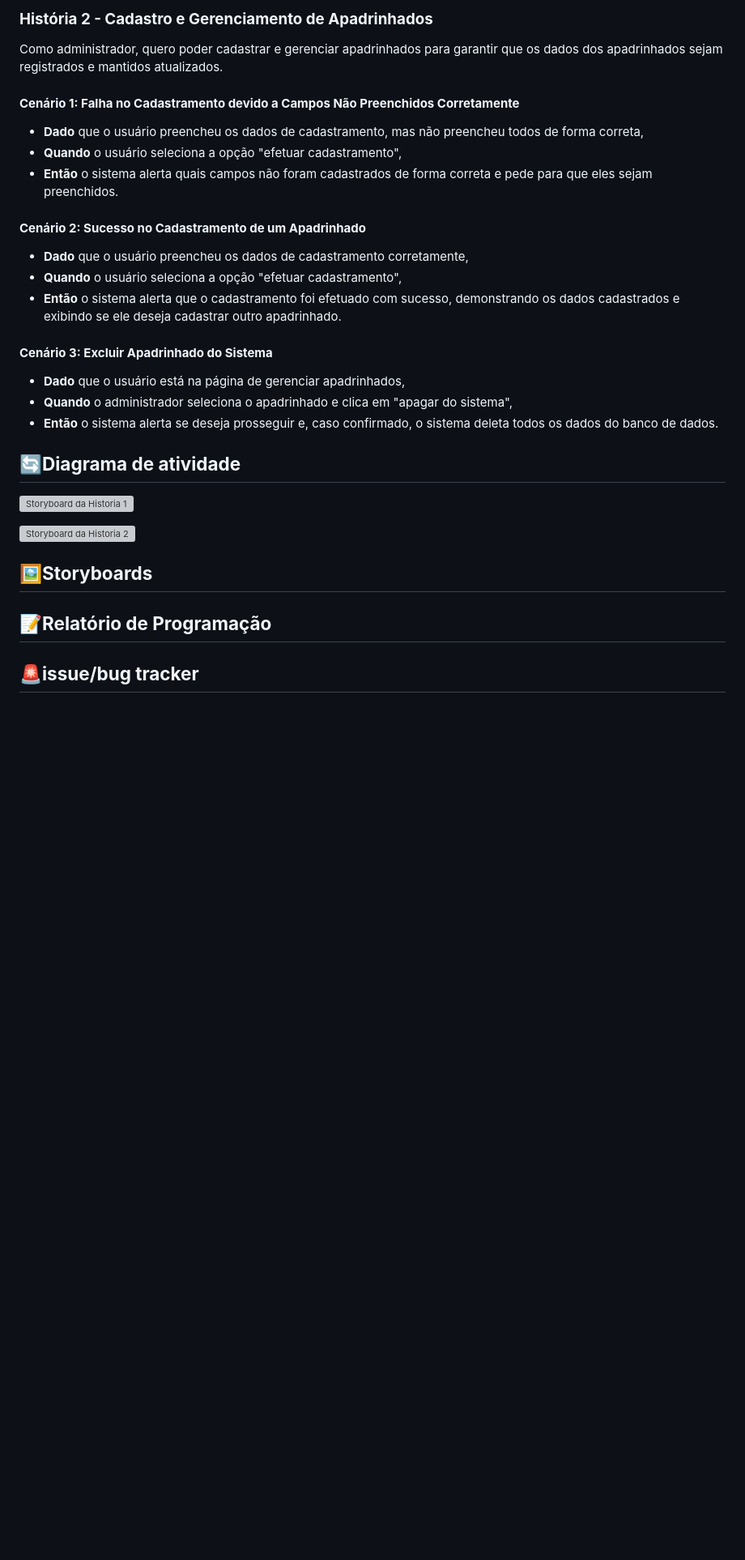
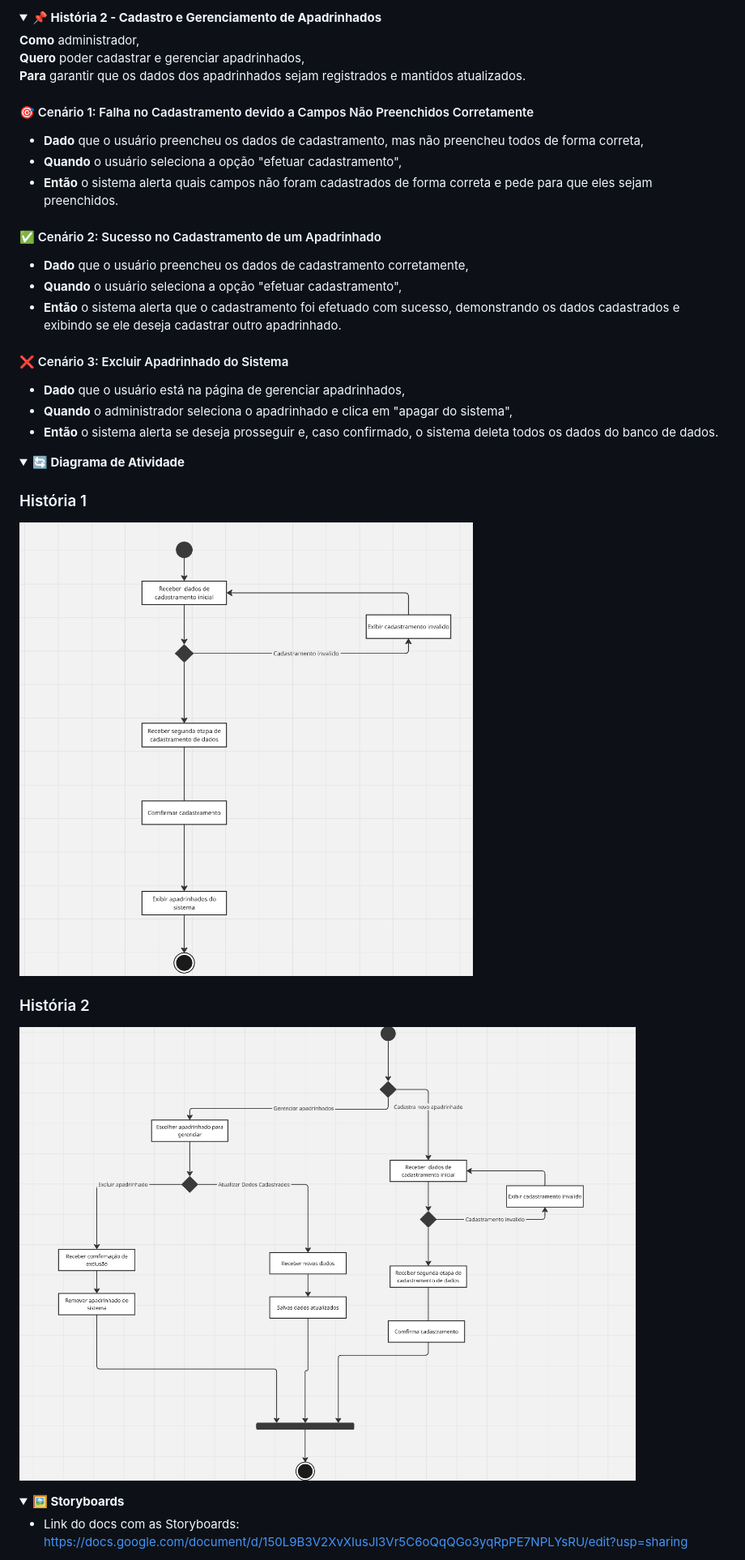
Before and after one commit to avelinoandre/InstitutoSolidare, a Markdown page: README.md, the part around one of its changes. Shown at 81% size. GitHub-like rendering; folded sections open; blank space fills up the shorter version; grey boxes are pictures that could not be loaded.

Commit message:
enviando formatação final para readme sr1

```diff
--- a/README.md
+++ b/README.md
@@ -77,36 +79,44 @@ Como um usuário interessado em participar do sistema de apadrinhamento, quero m
 
-### **História 2 - Cadastro e Gerenciamento de Apadrinhados**
-Como administrador, quero poder cadastrar e gerenciar apadrinhados para garantir que os dados dos apadrinhados sejam registrados e mantidos atualizados.
+<details>
+<summary><strong>📌 História 2 - Cadastro e Gerenciamento de Apadrinhados</strong></summary>
 
-#### **Cenário 1: Falha no Cadastramento devido a Campos Não Preenchidos Corretamente**
+**Como** administrador,
+**Quero** poder cadastrar e gerenciar apadrinhados,
+**Para** garantir que os dados dos apadrinhados sejam registrados e mantidos atualizados.
+
+#### 🎯 Cenário 1: Falha no Cadastramento devido a Campos Não Preenchidos Corretamente
 - **Dado** que o usuário preencheu os dados de cadastramento, mas não preencheu todos de forma correta,
 - **Quando** o usuário seleciona a opção "efetuar cadastramento",
 - **Então** o sistema alerta quais campos não foram cadastrados de forma correta e pede para que eles sejam preenchidos.
 
-#### **Cenário 2: Sucesso no Cadastramento de um Apadrinhado**
+#### ✅ Cenário 2: Sucesso no Cadastramento de um Apadrinhado
 - **Dado** que o usuário preencheu os dados de cadastramento corretamente,
 - **Quando** o usuário seleciona a opção "efetuar cadastramento",
 - **Então** o sistema alerta que o cadastramento foi efetuado com sucesso, demonstrando os dados cadastrados e exibindo se ele deseja cadastrar outro apadrinhado.
 
-#### **Cenário 3: Excluir Apadrinhado do Sistema**
+#### ❌ Cenário 3: Excluir Apadrinhado do Sistema
 - **Dado** que o usuário está na página de gerenciar apadrinhados,
 - **Quando** o administrador seleciona o apadrinhado e clica em "apagar do sistema",
 - **Então** o sistema alerta se deseja prosseguir e, caso confirmado, o sistema deleta todos os dados do banco de dados.
 
-## 🔄**Diagrama de atividade**
-
-![Storyboard da Historia 1](InstitutoSolidare/img_readme/diagrama_atividade_1.png)
-
-![Storyboard da Historia 2](InstitutoSolidare/img_readme/diagrama_atividade_2.png)
-
-
-## 🖼️**Storyboards**
-
-
-## 📝**Relatório de Programação**
-
-## 🚨**issue/bug tracker**
+</details>
 
 </details>
 
 <details>
+<summary><strong>🔄 Diagrama de Atividade</strong></summary>
+
+### História 1
+![Diagrama da História 1](img_readme/diagrama_atividade_1.png)
+
+### História 2
+![Diagrama da História 2](img_readme/diagrama_atividade_2.png)
+
+</details>
+
+<details>
+<summary><strong>🖼️ Storyboards</strong></summary>
+
+- Link do docs com as Storyboards:
+  https://docs.google.com/document/d/150L9B3V2XvXIusJl3Vr5C6oQqQGo3yqRpPE7NPLYsRU/edit?usp=sharing
+
```
Also changed, not shown: other parts of README.md (+61 -21 lines), img_readme/BUGCLOSED1.PNG (added), img_readme/BUGCLOSED2.PNG (added), img_readme/BUGCLOSED3.PNG (added), img_readme/BUGCLOSED4.PNG (added), img_readme/BUGOPEN1.PNG (added), img_readme/BUGOPEN2.PNG (added).
